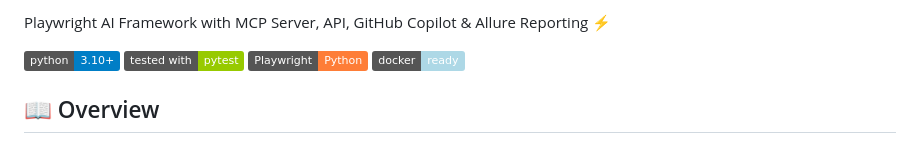
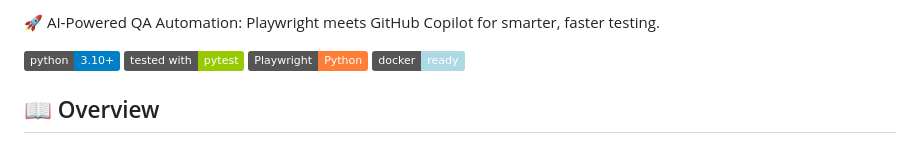
Before and after one commit to SayanCispl/playwright-ai-framework, a Markdown page: README.md, the part around the change. Rendered like a GitHub page; badges without logos.

Commit message:
Update README title for clarity and emphasis

```diff
--- a/README.md
+++ b/README.md
@@ -1,4 +1,4 @@
-Playwright AI Framework with MCP Server, API, GitHub Copilot & Allure Reporting ⚡
+🚀 AI‑Powered QA Automation: Playwright meets GitHub Copilot for smarter, faster testing.
 
 ![Python](https://img.shields.io/badge/python-3.10%2B-blue)
 ![Pytest](https://img.shields.io/badge/tested_with-pytest-green)
```
